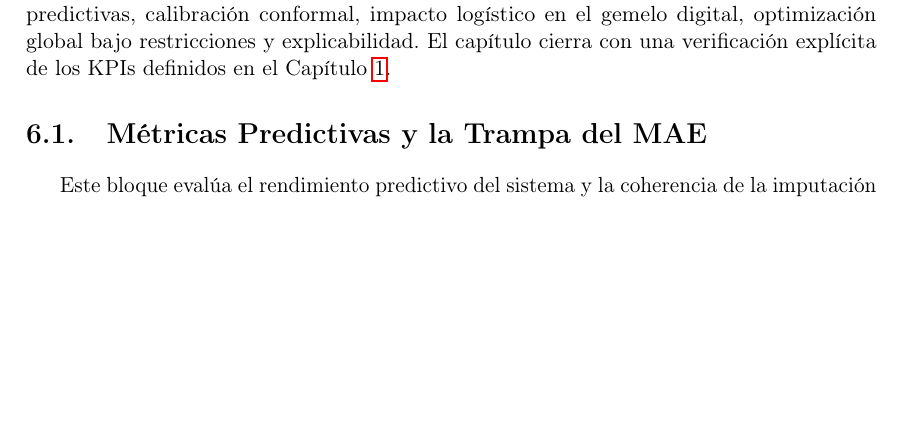
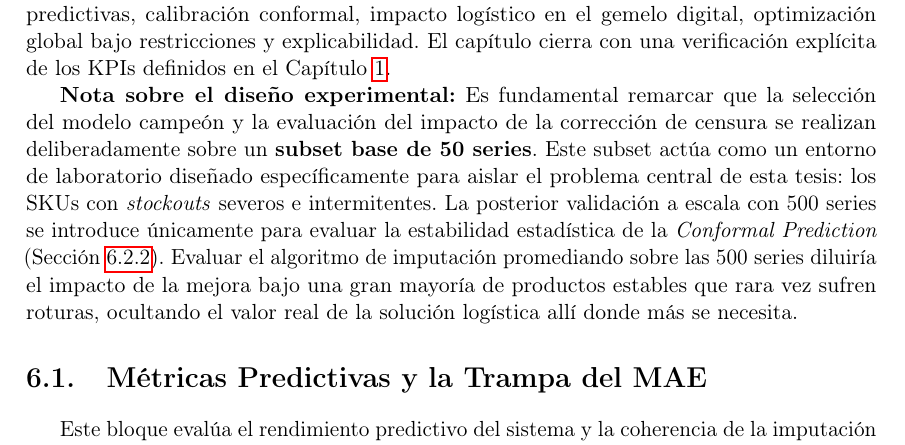
Before and after one commit to ArtemMindlin/retail-demand-forecasting-system, a LaTeX thesis (memoria/main.tex, which reads memoria/chapters/06_resultados.tex): part of page 65 of 89, cut so that both start at the same text, the shorter picture padded with empty space. Compiled offline with pdfLaTeX.

Commit message:
Docs: clarify experimental design rationale (50 vs 500 series) at the beginning of chapter 6

```diff
--- a/memoria/chapters/06_resultados.tex
+++ b/memoria/chapters/06_resultados.tex
@@ -3,6 +3,8 @@
 \label{chap:resultados}
 
 Este capítulo presenta el análisis empírico de la ejecución del sistema sobre el dataset \textit{Fresh RetailNet}. Los resultados se organizan en cinco niveles de evaluación: métricas predictivas, calibración conformal, impacto logístico en el gemelo digital, optimización global bajo restricciones y explicabilidad. El capítulo cierra con una verificación explícita de los KPIs definidos en el Capítulo~\ref{chap:introduccion}.
+
+\textbf{Nota sobre el diseño experimental:} Es fundamental remarcar que la selección del modelo campeón y la evaluación del impacto de la corrección de censura se realizan deliberadamente sobre un \textbf{subset base de 50 series}. Este subset actúa como un entorno de laboratorio diseñado específicamente para aislar el problema central de esta tesis: los SKUs con \textit{stockouts} severos e intermitentes. La posterior validación a escala con 500 series se introduce únicamente para evaluar la estabilidad estadística de la \textit{Conformal Prediction} (Sección~\ref{sec:resultados_escala}). Evaluar el algoritmo de imputación promediando sobre las 500 series diluiría el impacto de la mejora bajo una gran mayoría de productos estables que rara vez sufren roturas, ocultando el valor real de la solución logística allí donde más se necesita.
 
 \section{Métricas Predictivas y la Trampa del MAE}
 \label{sec:resultados_predictivos}
```
